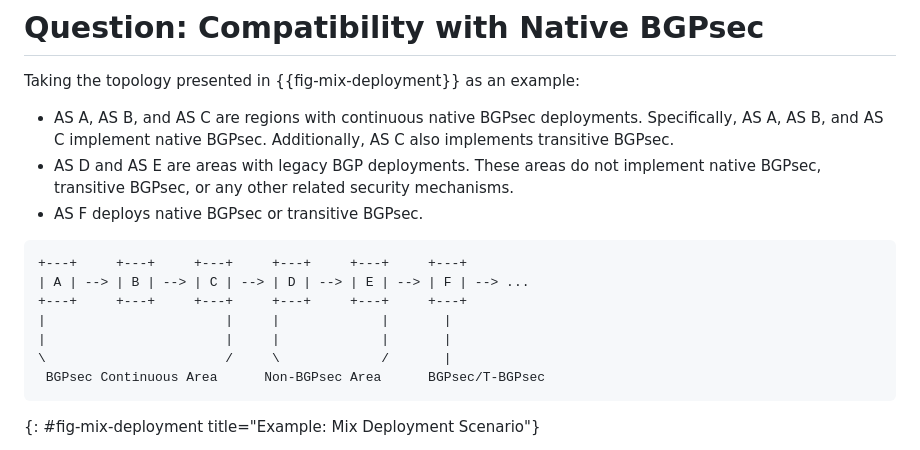
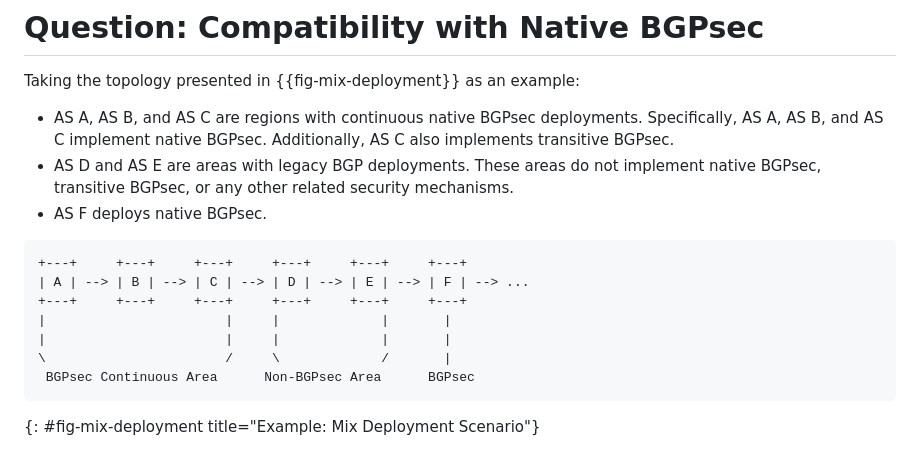
Before and after one commit to FCBGP/FCBGP-BGPsec-Transition, a Markdown page: draft-wang-sidrops-bgpsec-transition.md, the part around the change. Rendered like a GitHub page.

Commit message:
update: rm AS F as a t-BGPsec node.

```diff
--- a/draft-wang-sidrops-bgpsec-transition.md
+++ b/draft-wang-sidrops-bgpsec-transition.md
@@ -119,7 +119,7 @@ Taking the topology presented in {{fig-mix-deployment}} as an example:
 
 - AS A, AS B, and AS C are regions with continuous native BGPsec deployments. Specifically, AS A, AS B, and AS C implement native BGPsec. Additionally, AS C also implements transitive BGPsec.
 - AS D and AS E are areas with legacy BGP deployments. These areas do not implement native BGPsec, transitive BGPsec, or any other related security mechanisms.
-- AS F deploys native BGPsec or transitive BGPsec.
+- AS F deploys native BGPsec.
 
 ~~~~~~
 +---+     +---+     +---+     +---+     +---+     +---+
@@ -128,7 +128,7 @@ Taking the topology presented in {{fig-mix-deployment}} as an example:
 |                       |     |             |       |
 |                       |     |             |       |
 \                       /     \             /       |
- BGPsec Continuous Area      Non-BGPsec Area      BGPsec/T-BGPsec
+ BGPsec Continuous Area      Non-BGPsec Area      BGPsec
 ~~~~~~
 {: #fig-mix-deployment title="Example: Mix Deployment Scenario"}
 
```
